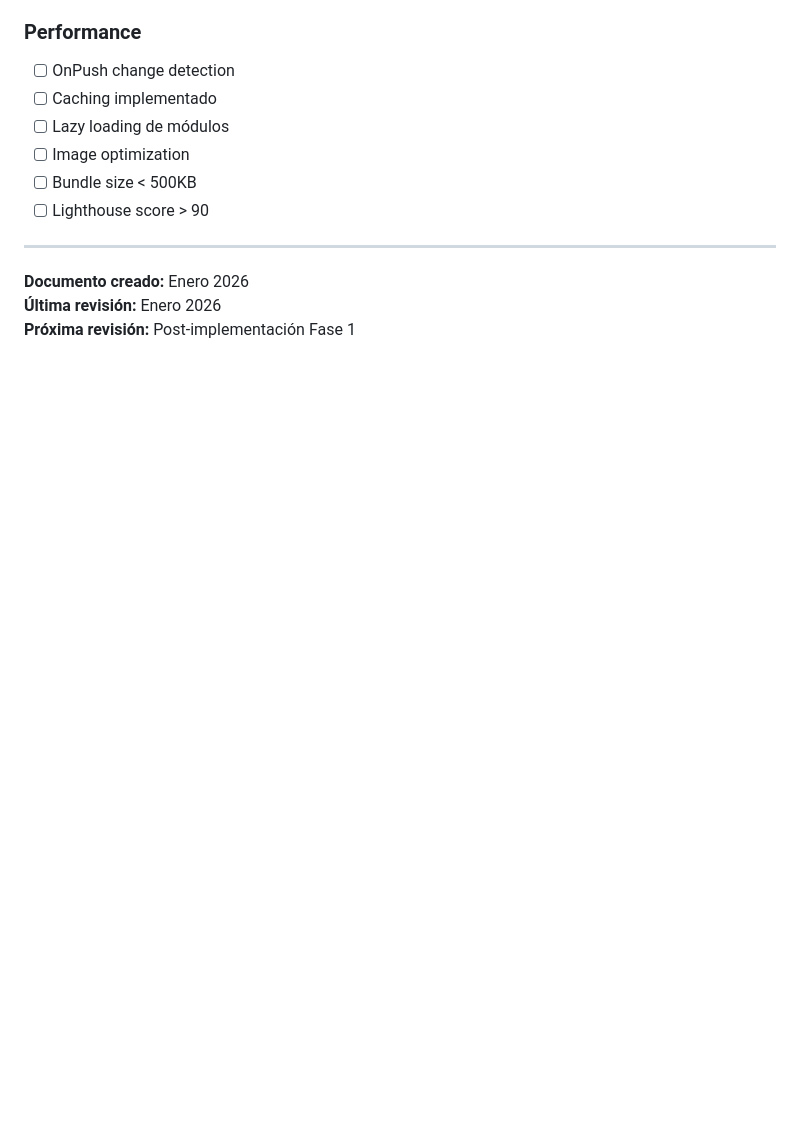
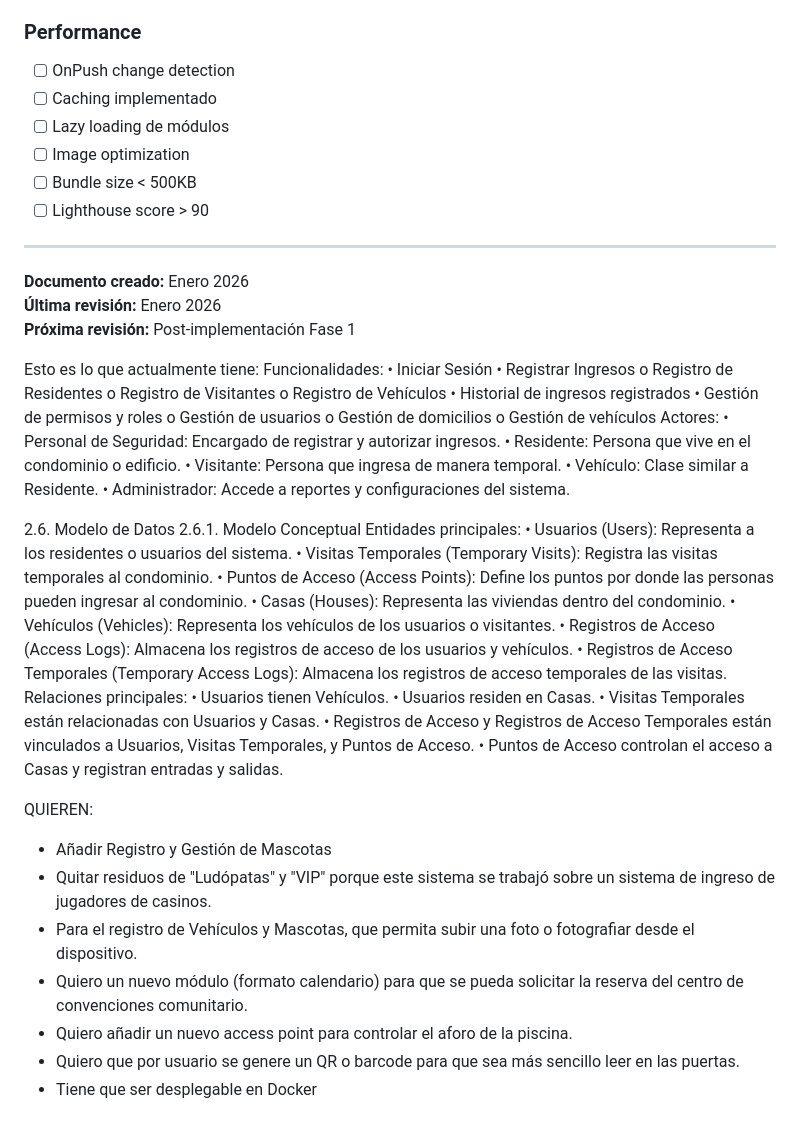
Before and after one commit to alejandroscorima/VC-INGRESO, a Markdown page: MEJORAS_PROPUESTAS.md, the part around the change. GitHub-like rendering; blank space fills up the shorter version.

```diff
--- a/MEJORAS_PROPUESTAS.md
+++ b/MEJORAS_PROPUESTAS.md
@@ -1249,3 +1249,49 @@ Cambios que se pueden hacer en 1-2 días con alto impacto:
 **Documento creado:** Enero 2026
 **Última revisión:** Enero 2026
 **Próxima revisión:** Post-implementación Fase 1
+
+Esto es lo que actualmente tiene:
+Funcionalidades:
+• Iniciar Sesión
+• Registrar Ingresos
+o Registro de Residentes
+o Registro de Visitantes
+o Registro de Vehículos
+• Historial de ingresos registrados
+• Gestión de permisos y roles
+o Gestión de usuarios
+o Gestión de domicilios
+o Gestión de vehículos
+Actores:
+• Personal de Seguridad: Encargado de registrar y autorizar ingresos.
+• Residente: Persona que vive en el condominio o edificio.
+• Visitante: Persona que ingresa de manera temporal.
+• Vehículo: Clase similar a Residente.
+• Administrador: Accede a reportes y configuraciones del sistema.
+
+2.6. Modelo de Datos
+2.6.1. Modelo Conceptual
+Entidades principales:
+• Usuarios (Users): Representa a los residentes o usuarios del sistema.
+• Visitas Temporales (Temporary Visits): Registra las visitas temporales al condominio.
+• Puntos de Acceso (Access Points): Define los puntos por donde las personas pueden ingresar al condominio.
+• Casas (Houses): Representa las viviendas dentro del condominio.
+• Vehículos (Vehicles): Representa los vehículos de los usuarios o visitantes.
+• Registros de Acceso (Access Logs): Almacena los registros de acceso de los usuarios y vehículos.
+• Registros de Acceso Temporales (Temporary Access Logs): Almacena los registros de acceso temporales de las visitas.
+Relaciones principales:
+• Usuarios tienen Vehículos.
+• Usuarios residen en Casas.
+• Visitas Temporales están relacionadas con Usuarios y Casas.
+• Registros de Acceso y Registros de Acceso Temporales están vinculados a Usuarios, Visitas Temporales, y Puntos de Acceso.
+• Puntos de Acceso controlan el acceso a Casas y registran entradas y salidas.
+
+
+QUIEREN:
+- Añadir Registro y Gestión de Mascotas
+- Quitar residuos de "Ludópatas" y "VIP" porque este sistema se trabajó sobre un sistema de ingreso de jugadores de casinos.
+- Para el registro de Vehículos y Mascotas, que permita subir una foto o fotografiar desde el dispositivo.
+- Quiero un nuevo módulo (formato calendario) para que se pueda solicitar la reserva del centro de convenciones comunitario.
+- Quiero añadir un nuevo access point para controlar el aforo de la piscina.
+- Quiero que por usuario se genere un QR o barcode para que sea más sencillo leer en las puertas.
+- Tiene que ser desplegable en Docker
```
Also changed, not shown: README.md (+1 -1 lines).
